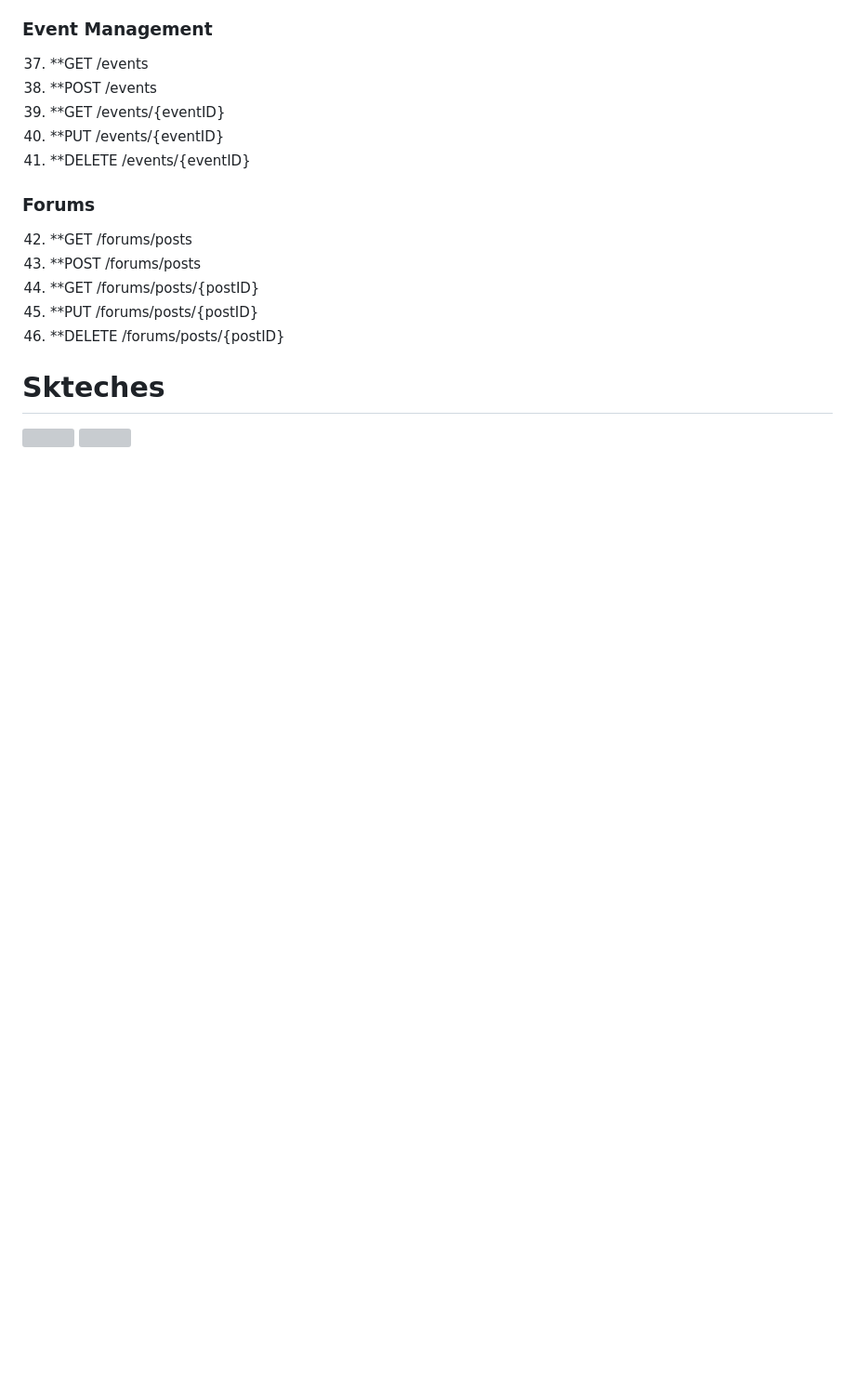
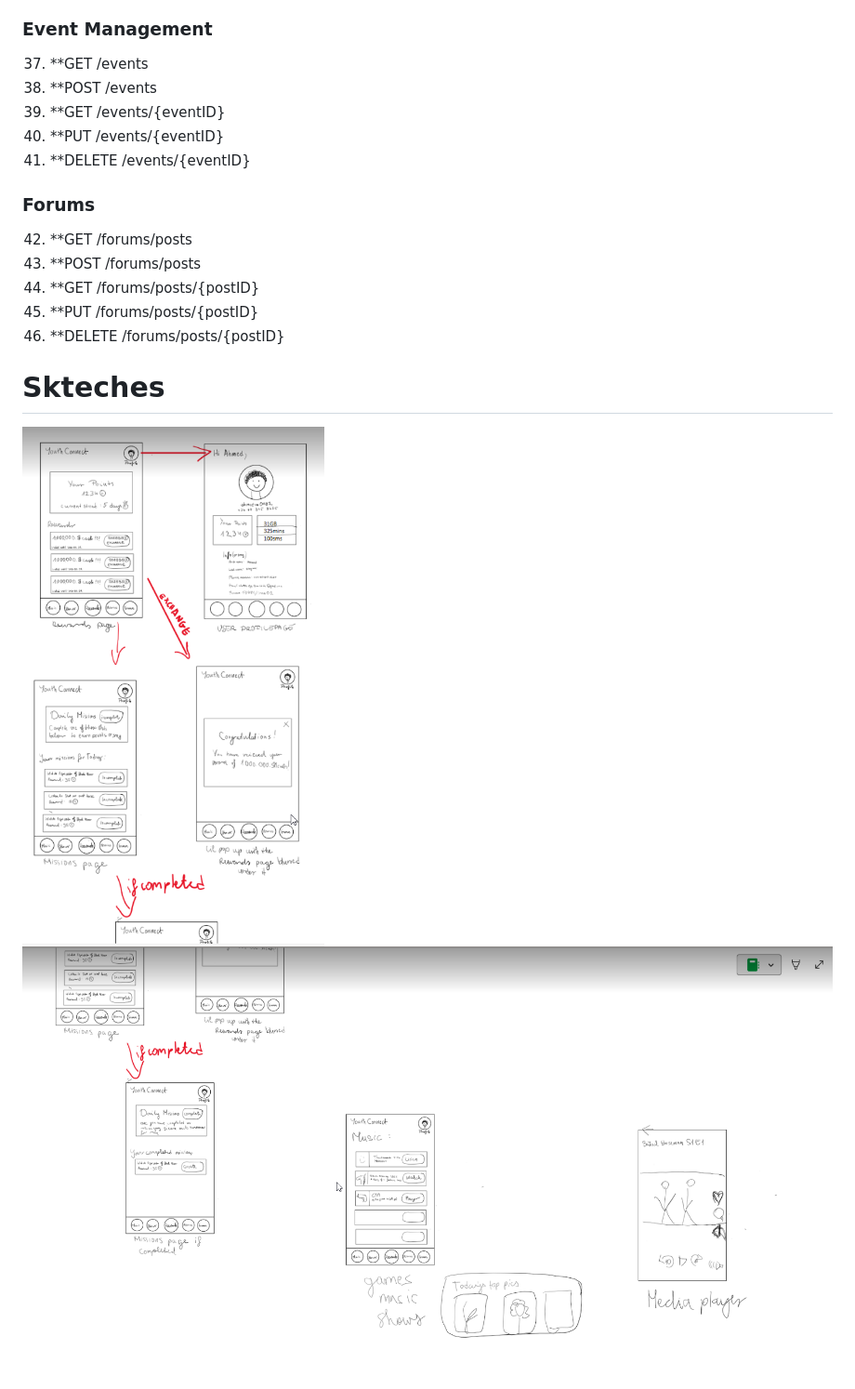
Before and after one commit to AhmedElagami/DashboardBoilerplate, a Markdown page: README.md, the part around the change. Shown at 93% size. Rendered like a GitHub page; blank space fills up the shorter version; grey boxes are pictures that could not be loaded.

```diff
--- a/README.md
+++ b/README.md
@@ -207,5 +207,5 @@ A platform for users to share their own content, like blogs or videos.
 46. **DELETE /forums/posts/{postID}
 
 # Skteches
-![](../img/sketch1.png)
-![](../img/sketch2.png)
+![](./img/sketch1.png)
+![](./img/sketch2.png)
```
